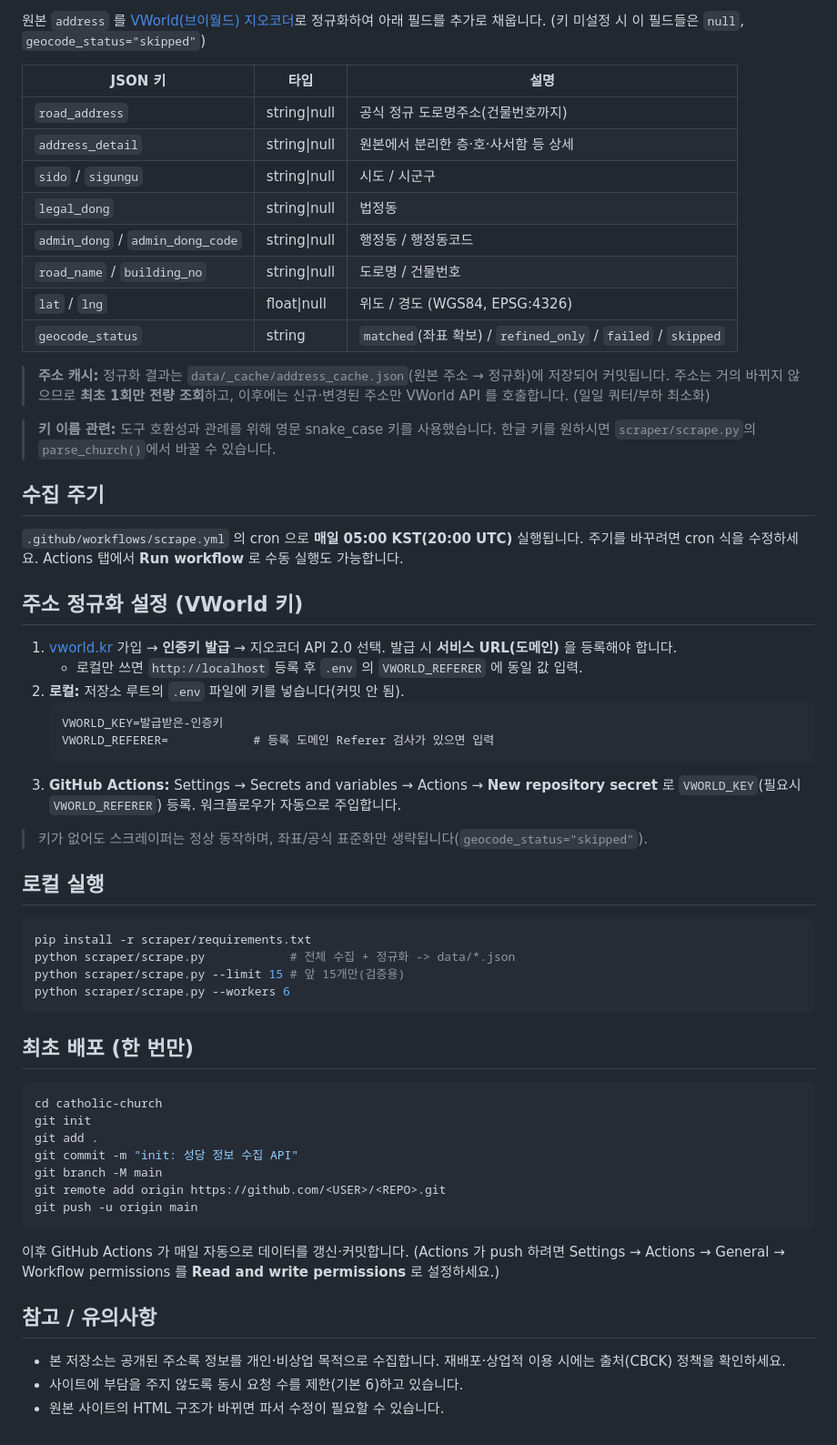
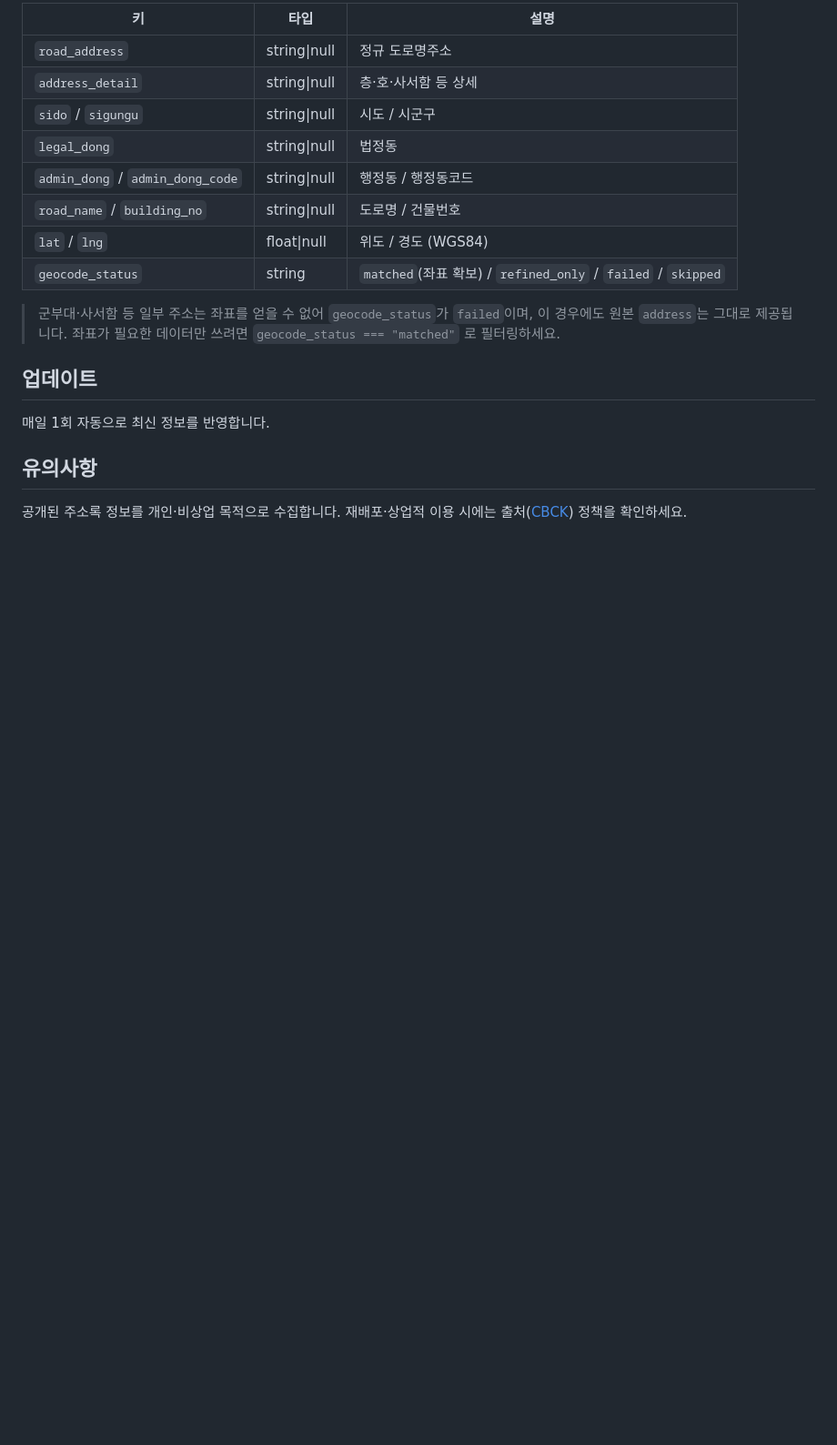
Before and after one commit to trubard/korea-catholic-parishes, a Markdown page: README.md, the part around one of its changes. Shown at 91% size. Drawn GitHub-style; blank space fills up the shorter version.

````diff
--- a/README.md
+++ b/README.md
@@ -80,74 +75,24 @@ const { churches } = await res.json();
 
-원본 `address` 를 [VWorld(브이월드) 지오코더](https://www.vworld.kr)로 정규화하여
-아래 필드를 추가로 채웁니다. (키 미설정 시 이 필드들은 `null`, `geocode_status="skipped"`)
-
-| JSON 키 | 타입 | 설명 |
-|---------|------|------|
-| `road_address` | string\|null | 공식 정규 도로명주소(건물번호까지) |
-| `address_detail` | string\|null | 원본에서 분리한 층·호·사서함 등 상세 |
+| 키 | 타입 | 설명 |
+|----|------|------|
+| `road_address` | string\|null | 정규 도로명주소 |
+| `address_detail` | string\|null | 층·호·사서함 등 상세 |
 | `sido` / `sigungu` | string\|null | 시도 / 시군구 |
 | `legal_dong` | string\|null | 법정동 |
 | `admin_dong` / `admin_dong_code` | string\|null | 행정동 / 행정동코드 |
 | `road_name` / `building_no` | string\|null | 도로명 / 건물번호 |
-| `lat` / `lng` | float\|null | 위도 / 경도 (WGS84, EPSG:4326) |
+| `lat` / `lng` | float\|null | 위도 / 경도 (WGS84) |
 | `geocode_status` | string | `matched`(좌표 확보) / `refined_only` / `failed` / `skipped` |
 
-> **주소 캐시:** 정규화 결과는 `data/_cache/address_cache.json`(원본 주소 → 정규화)에
-> 저장되어 커밋됩니다. 주소는 거의 바뀌지 않으므로 **최초 1회만 전량 조회**하고,
-> 이후에는 신규·변경된 주소만 VWorld API 를 호출합니다. (일일 쿼터/부하 최소화)
+> 군부대·사서함 등 일부 주소는 좌표를 얻을 수 없어 `geocode_status`가 `failed`이며,
+> 이 경우에도 원본 `address`는 그대로 제공됩니다.
+> 좌표가 필요한 데이터만 쓰려면 `geocode_status === "matched"` 로 필터링하세요.
 
-> **키 이름 관련:** 도구 호환성과 관례를 위해 영문 snake_case 키를 사용했습니다.
-> 한글 키를 원하시면 `scraper/scrape.py`의 `parse_church()`에서 바꿀 수 있습니다.
+## 업데이트
 
-## 수집 주기
+매일 1회 자동으로 최신 정보를 반영합니다.
 
-`.github/workflows/scrape.yml` 의 cron 으로 **매일 05:00 KST(20:00 UTC)** 실행됩니다.
-주기를 바꾸려면 cron 식을 수정하세요. Actions 탭에서 **Run workflow** 로 수동 실행도 가능합니다.
+## 유의사항
 
-## 주소 정규화 설정 (VWorld 키)
-
-1. [vworld.kr](https://www.vworld.kr) 가입 → **인증키 발급** → 지오코더 API 2.0 선택.
-   발급 시 **서비스 URL(도메인)** 을 등록해야 합니다.
-   - 로컬만 쓰면 `http://localhost` 등록 후 `.env` 의 `VWORLD_REFERER` 에 동일 값 입력.
-2. **로컬:** 저장소 루트의 `.env` 파일에 키를 넣습니다(커밋 안 됨).
-   ```
-   VWORLD_KEY=발급받은-인증키
-   VWORLD_REFERER=            # 등록 도메인 Referer 검사가 있으면 입력
-   ```
-3. **GitHub Actions:** Settings → Secrets and variables → Actions →
-   **New repository secret** 로 `VWORLD_KEY`(필요시 `VWORLD_REFERER`) 등록.
-   워크플로우가 자동으로 주입합니다.
-
-> 키가 없어도 스크레이퍼는 정상 동작하며, 좌표/공식 표준화만 생략됩니다(`geocode_status="skipped"`).
-
-## 로컬 실행
-
-```bash
-pip install -r scraper/requirements.txt
-python scraper/scrape.py            # 전체 수집 + 정규화 -> data/*.json
-python scraper/scrape.py --limit 15 # 앞 15개만(검증용)
-python scraper/scrape.py --workers 6
-```
-
-## 최초 배포 (한 번만)
-
-```bash
-cd catholic-church
-git init
-git add .
-git commit -m "init: 성당 정보 수집 API"
-git branch -M main
-git remote add origin https://github.com/<USER>/<REPO>.git
-git push -u origin main
-```
-
-이후 GitHub Actions 가 매일 자동으로 데이터를 갱신·커밋합니다.
-(Actions 가 push 하려면 Settings → Actions → General → Workflow permissions 를
-**Read and write permissions** 로 설정하세요.)
-
-## 참고 / 유의사항
-
-- 본 저장소는 공개된 주소록 정보를 개인·비상업 목적으로 수집합니다.
-  재배포·상업적 이용 시에는 출처(CBCK) 정책을 확인하세요.
-- 사이트에 부담을 주지 않도록 동시 요청 수를 제한(기본 6)하고 있습니다.
-- 원본 사이트의 HTML 구조가 바뀌면 파서 수정이 필요할 수 있습니다.
+공개된 주소록 정보를 개인·비상업 목적으로 수집합니다.
+재배포·상업적 이용 시에는 출처([CBCK](https://directory.cbck.or.kr)) 정책을 확인하세요.
````
Also changed, not shown: other parts of README.md (+43 -48 lines).
